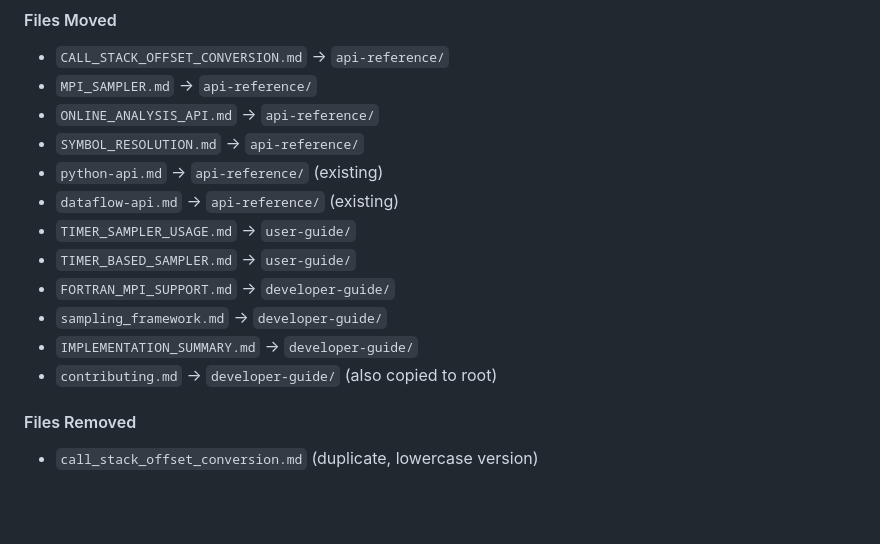
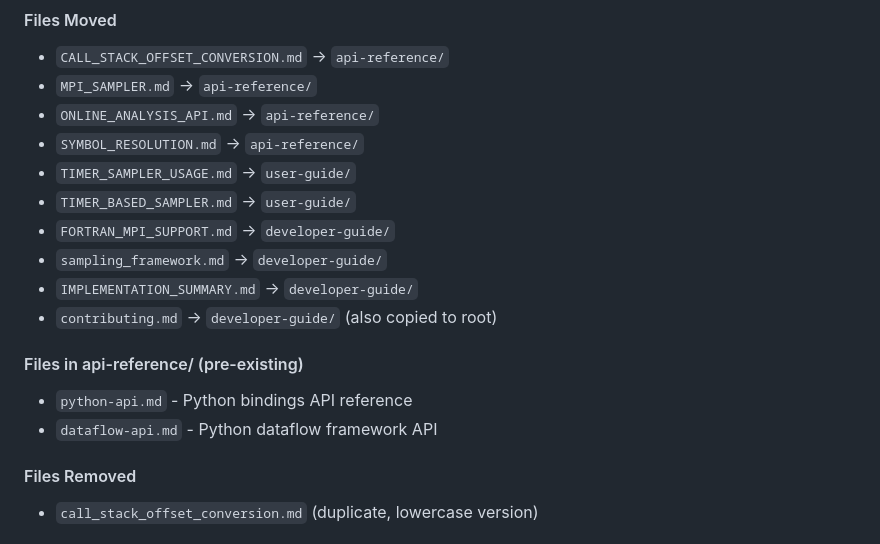
Before and after one commit to yuyangJin/PerFlow, a Markdown page: DOCUMENTATION_SUMMARY.md, the part around the change. Drawn GitHub-style; blank space fills up the shorter version.

Commit message:
Fix DOCUMENTATION_SUMMARY to clarify pre-existing Python API docs
Co-authored-by: yuyangJin <37532408+yuyangJin@users.noreply.github.com>

```diff
--- a/DOCUMENTATION_SUMMARY.md
+++ b/DOCUMENTATION_SUMMARY.md
@@ -117,14 +117,16 @@ docs/
 - `MPI_SAMPLER.md` → `api-reference/`
 - `ONLINE_ANALYSIS_API.md` → `api-reference/`
 - `SYMBOL_RESOLUTION.md` → `api-reference/`
-- `python-api.md` → `api-reference/` (existing)
-- `dataflow-api.md` → `api-reference/` (existing)
 - `TIMER_SAMPLER_USAGE.md` → `user-guide/`
 - `TIMER_BASED_SAMPLER.md` → `user-guide/`
 - `FORTRAN_MPI_SUPPORT.md` → `developer-guide/`
 - `sampling_framework.md` → `developer-guide/`
 - `IMPLEMENTATION_SUMMARY.md` → `developer-guide/`
 - `contributing.md` → `developer-guide/` (also copied to root)
+
+#### Files in api-reference/ (pre-existing)
+- `python-api.md` - Python bindings API reference
+- `dataflow-api.md` - Python dataflow framework API
 
 #### Files Removed
 - `call_stack_offset_conversion.md` (duplicate, lowercase version)
```
